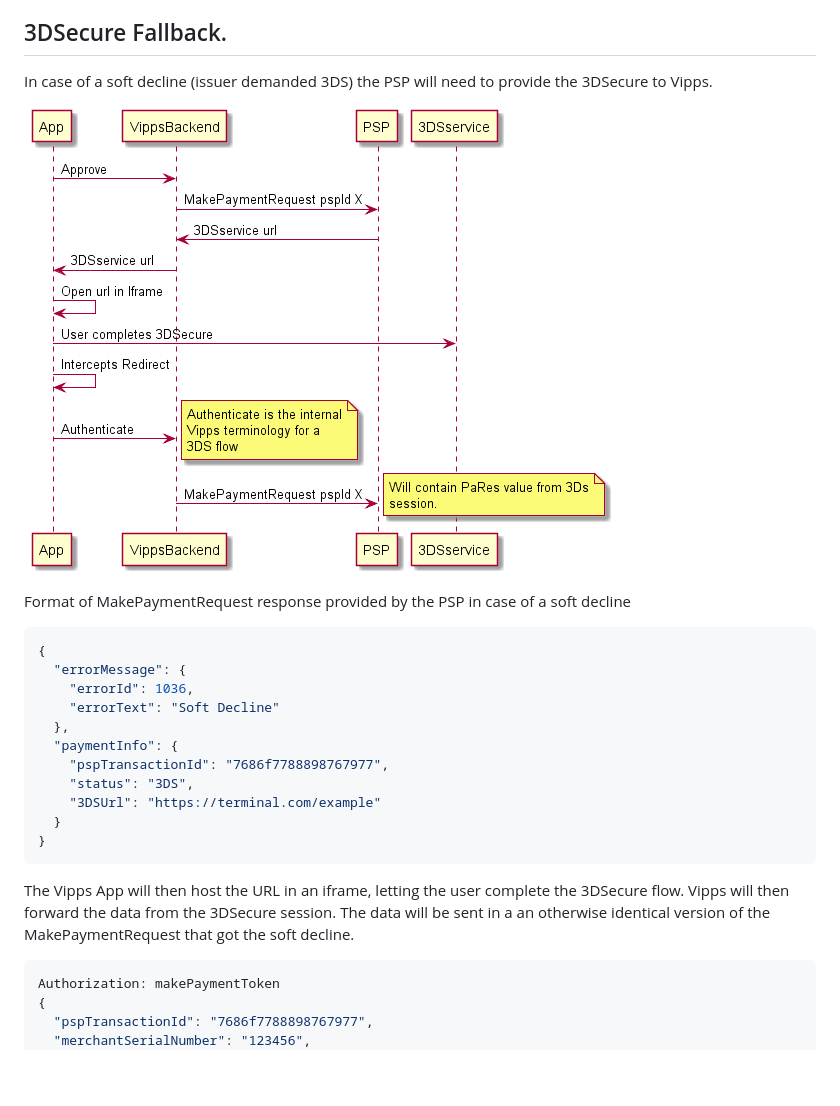
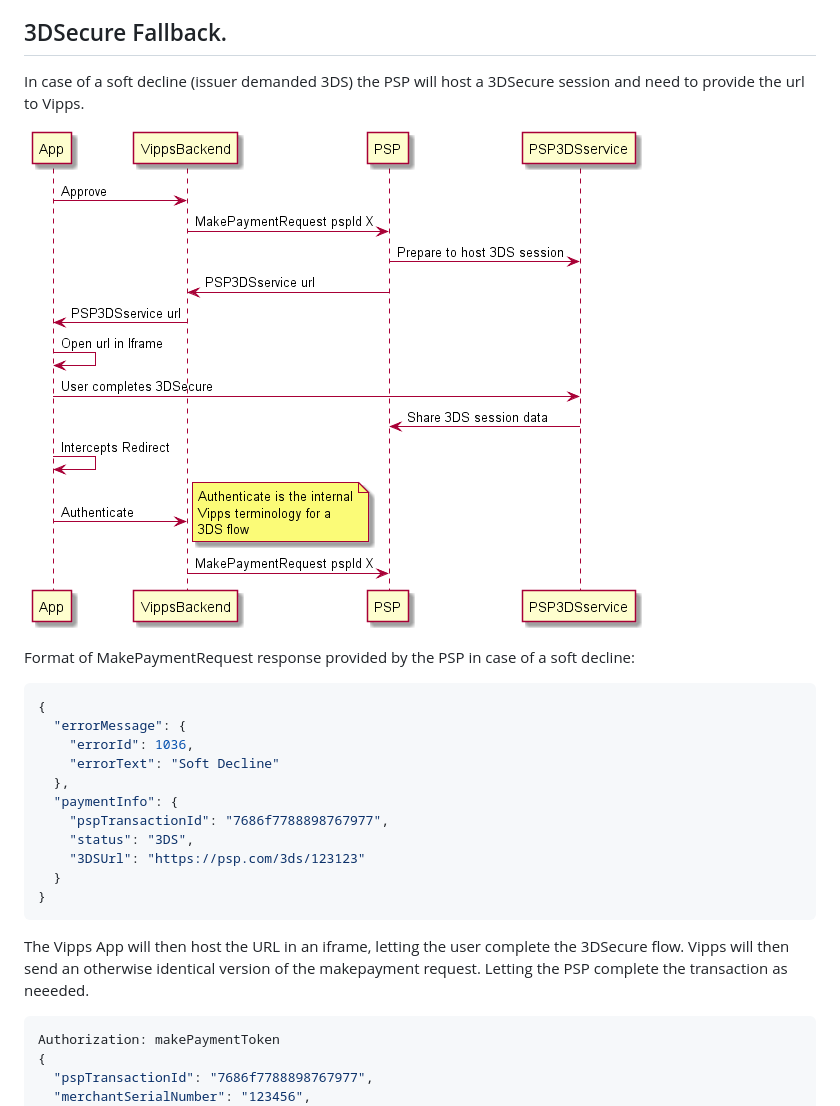
Before and after one commit to vippsas/vipps-psp-api, a Markdown page: vipps-psp-api.md, the part around the change printed below. GitHub-like rendering; pictures changed too: diagrams/3DSFallbackFlow.png; blank space fills up the shorter version.

Commit message:
updated psd2 fallback plan with hosted session

````diff
--- a/vipps-psp-api.md
+++ b/vipps-psp-api.md
@@ -139,11 +139,11 @@ In order to be allow for delegated SCA through the PSD2 directive every transact
 
 ## 3DSecure Fallback.
 
-In case of a soft decline (issuer demanded 3DS) the PSP will need to provide the 3DSecure to Vipps.
+In case of a soft decline (issuer demanded 3DS) the PSP will host a 3DSecure session and need to provide the url to Vipps.
 
 ![PSP API sequence diagram](diagrams/3DSFallbackFlow.png)
 
-Format of MakePaymentRequest response provided by the PSP in case of a soft decline
+Format of MakePaymentRequest response provided by the PSP in case of a soft decline:
 
 ```json
 {
@@ -154,12 +154,12 @@ Format of MakePaymentRequest response provided by the PSP in case of a soft decl
   "paymentInfo": {
     "pspTransactionId": "7686f7788898767977",
     "status": "3DS",
-    "3DSUrl": "https://terminal.com/example"
+    "3DSUrl": "https://psp.com/3ds/123123"
   }
 }
 ```
 
-The Vipps App will then host the URL in an iframe, letting the user complete the 3DSecure flow. Vipps will then forward the data from the 3DSecure session. The data will be sent in a an otherwise identical version of the MakePaymentRequest that got the soft decline.
+The Vipps App will then host the URL in an iframe, letting the user complete the 3DSecure flow. Vipps will then send an otherwise identical version of the makepayment request. Letting the PSP complete the transaction as neeeded.
 
 ```json
 Authorization: makePaymentToken
````
Also changed, not shown: other parts of vipps-psp-api.md (+0 -3 lines), 1 other file.
